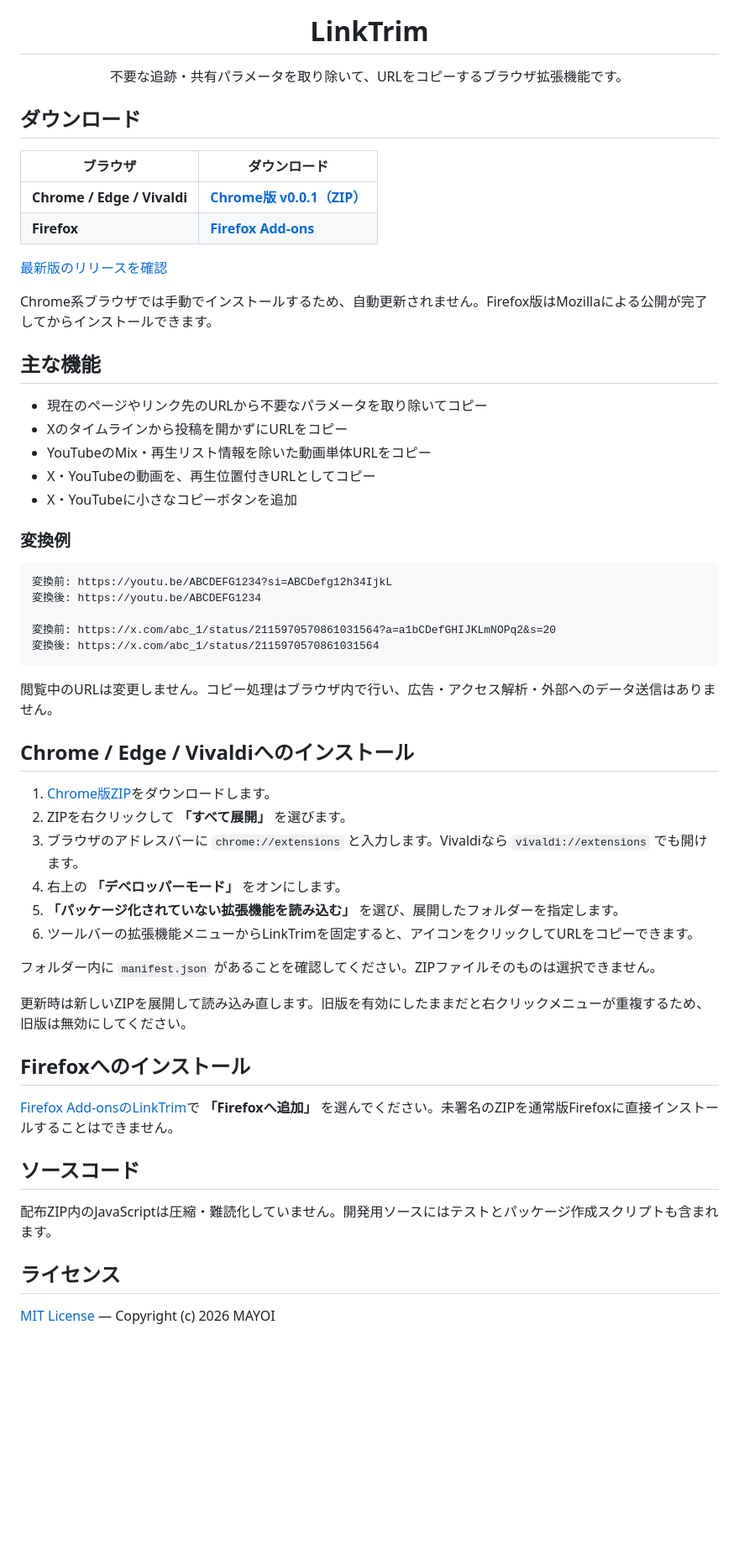
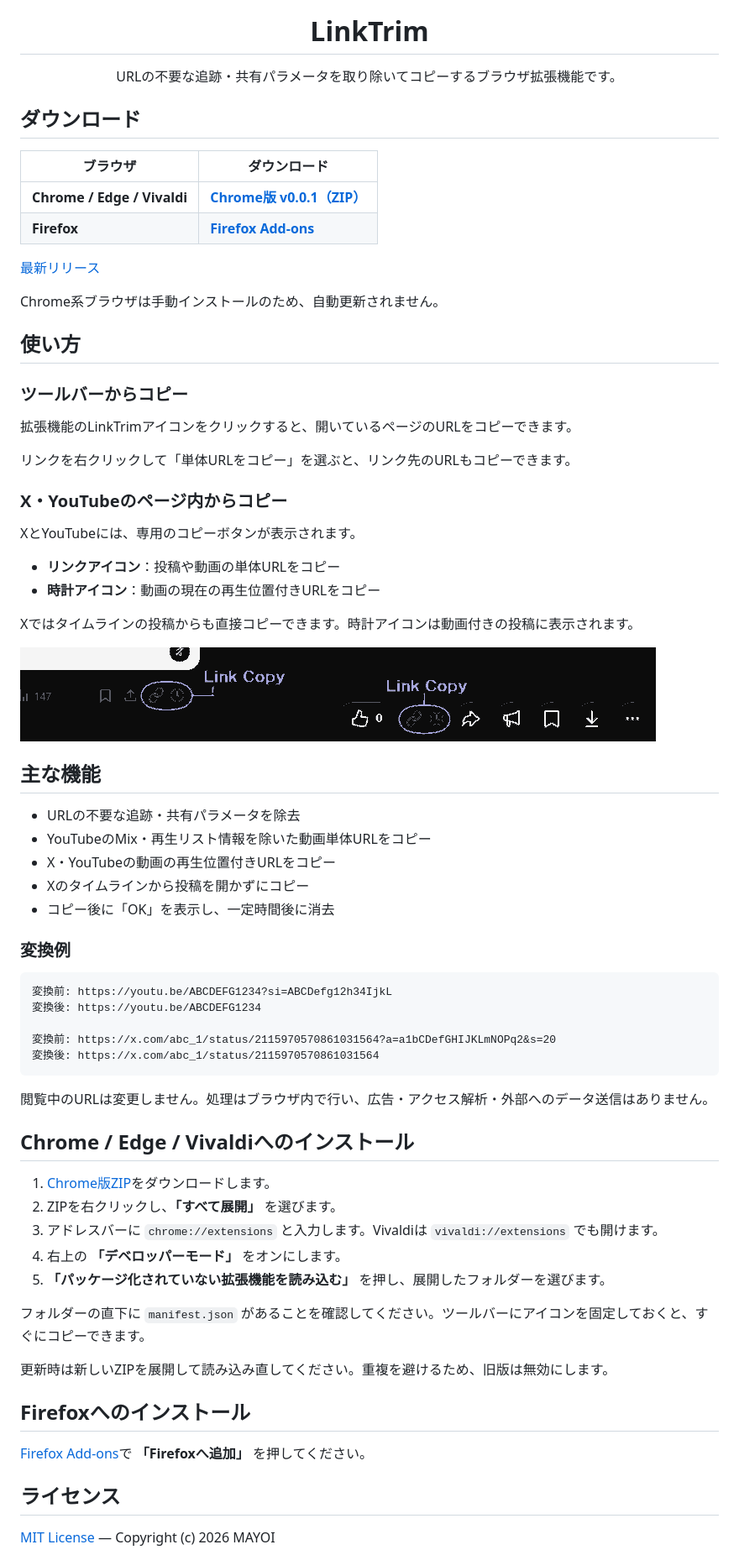
Before and after one commit to mayomayowyi/LinkTrim, a Markdown page: README.md, the part around the change. Shown at 84% size. GitHub-like rendering; pictures changed too: docs/images/copy-buttons.png (added); blank space fills up the shorter version.

Commit message:
docs: clarify copy buttons and show X/YouTube screenshot

````diff
--- a/README.md
+++ b/README.md
@@ -3,7 +3,7 @@
 
   # LinkTrim
 
-  不要な追跡・共有パラメータを取り除いて、URLをコピーするブラウザ拡張機能です。
+  URLの不要な追跡・共有パラメータを取り除いてコピーするブラウザ拡張機能です。
 </div>
 
 ## ダウンロード
@@ -13,17 +13,36 @@
 | **Chrome / Edge / Vivaldi** | **[Chrome版 v0.0.1（ZIP）](https://github.com/mayomayowyi/LinkTrim/releases/download/v0.0.1/LinkTrim-chrome-v0.0.1.zip)** |
 | **Firefox** | **[Firefox Add-ons](https://addons.mozilla.org/ja/firefox/addon/linktrim/)** |
 
-[最新版のリリースを確認](https://github.com/mayomayowyi/LinkTrim/releases/latest)
+[最新リリース](https://github.com/mayomayowyi/LinkTrim/releases/latest)
 
-Chrome系ブラウザでは手動でインストールするため、自動更新されません。Firefox版はMozillaによる公開が完了してからインストールできます。
+Chrome系ブラウザは手動インストールのため、自動更新されません。
+
+## 使い方
+
+### ツールバーからコピー
+
+拡張機能のLinkTrimアイコンをクリックすると、開いているページのURLをコピーできます。
+
+リンクを右クリックして「単体URLをコピー」を選ぶと、リンク先のURLもコピーできます。
+
+### X・YouTubeのページ内からコピー
+
+XとYouTubeには、専用のコピーボタンが表示されます。
+
+- **リンクアイコン**：投稿や動画の単体URLをコピー
+- **時計アイコン**：動画の現在の再生位置付きURLをコピー
+
+Xではタイムラインの投稿からも直接コピーできます。時計アイコンは動画付きの投稿に表示されます。
+
+![XとYouTubeのコピー操作](docs/images/copy-buttons.png)
 
 ## 主な機能
 
-- 現在のページやリンク先のURLから不要なパラメータを取り除いてコピー
-- Xのタイムラインから投稿を開かずにURLをコピー
+- URLの不要な追跡・共有パラメータを除去
 - YouTubeのMix・再生リスト情報を除いた動画単体URLをコピー
-- X・YouTubeの動画を、再生位置付きURLとしてコピー
-- X・YouTubeに小さなコピーボタンを追加
+- X・YouTubeの動画の再生位置付きURLをコピー
+- Xのタイムラインから投稿を開かずにコピー
+- コピー後に「OK」を表示し、一定時間後に消去
 
 ### 変換例
 
@@ -35,28 +54,23 @@ Chrome系ブラウザでは手動でインストールするため、自動更
 変換後: https://x.com/abc_1/status/2115970570861031564
 ```
 
-閲覧中のURLは変更しません。コピー処理はブラウザ内で行い、広告・アクセス解析・外部へのデータ送信はありません。
+閲覧中のURLは変更しません。処理はブラウザ内で行い、広告・アクセス解析・外部へのデータ送信はありません。
 
 ## Chrome / Edge / Vivaldiへのインストール
 
 1. [Chrome版ZIP](https://github.com/mayomayowyi/LinkTrim/releases/download/v0.0.1/LinkTrim-chrome-v0.0.1.zip)をダウンロードします。
-2. ZIPを右クリックして **「すべて展開」** を選びます。
-3. ブラウザのアドレスバーに `chrome://extensions` と入力します。Vivaldiなら `vivaldi://extensions` でも開けます。
+2. ZIPを右クリックし、**「すべて展開」** を選びます。
+3. アドレスバーに `chrome://extensions` と入力します。Vivaldiは `vivaldi://extensions` でも開けます。
 4. 右上の **「デベロッパーモード」** をオンにします。
-5. **「パッケージ化されていない拡張機能を読み込む」** を選び、展開したフォルダーを指定します。
-6. ツールバーの拡張機能メニューからLinkTrimを固定すると、アイコンをクリックしてURLをコピーできます。
+5. **「パッケージ化されていない拡張機能を読み込む」** を押し、展開したフォルダーを選びます。
 
-フォルダー内に `manifest.json` があることを確認してください。ZIPファイルそのものは選択できません。
+フォルダーの直下に `manifest.json` があることを確認してください。ツールバーにアイコンを固定しておくと、すぐにコピーできます。
 
-更新時は新しいZIPを展開して読み込み直します。旧版を有効にしたままだと右クリックメニューが重複するため、旧版は無効にしてください。
+更新時は新しいZIPを展開して読み込み直してください。重複を避けるため、旧版は無効にします。
 
 ## Firefoxへのインストール
 
-[Firefox Add-onsのLinkTrim](https://addons.mozilla.org/ja/firefox/addon/linktrim/)で **「Firefoxへ追加」** を選んでください。未署名のZIPを通常版Firefoxに直接インストールすることはできません。
-
-## ソースコード
-
-配布ZIP内のJavaScriptは圧縮・難読化していません。開発用ソースにはテストとパッケージ作成スクリプトも含まれます。
+[Firefox Add-ons](https://addons.mozilla.org/ja/firefox/addon/linktrim/)で **「Firefoxへ追加」** を押してください。
 
 ## ライセンス
 
````
